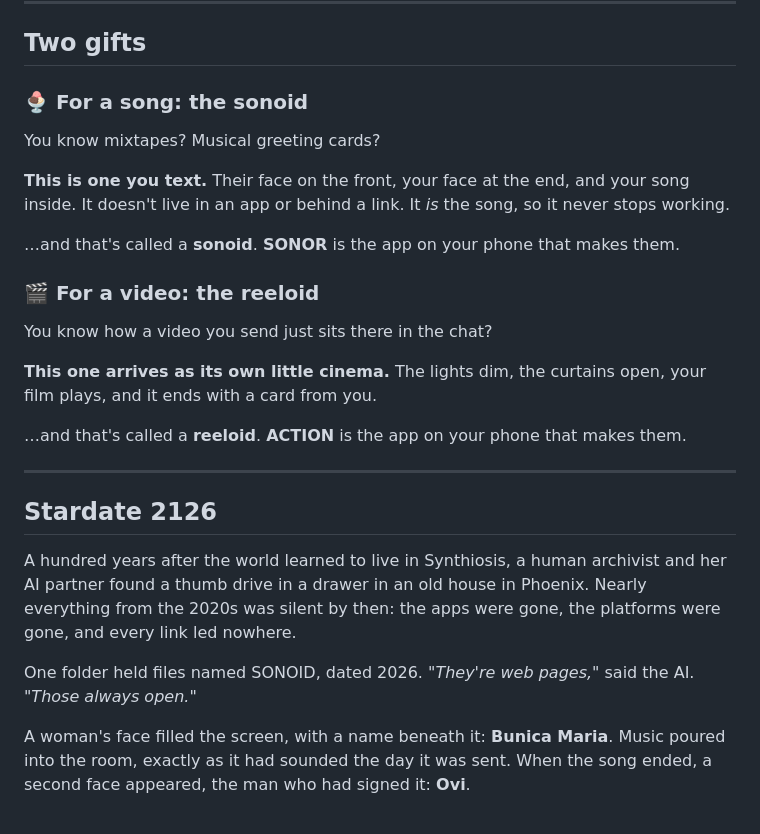
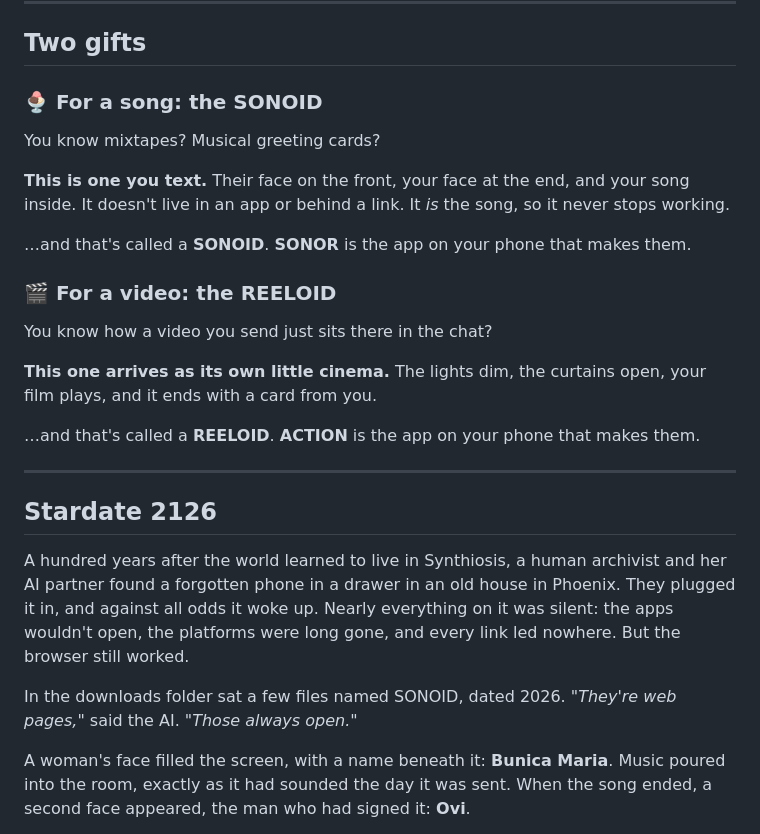
Before and after one commit to ovidemetrian/ACTION, a Markdown page: README.md, the part around the change. GitHub-like rendering.

Commit message:
Enhance README formatting and content clarity
Updated formatting for emphasis on SONOID and REELOID, and revised the Stardate 2126 section for clarity and detail.

```diff
--- a/README.md
+++ b/README.md
@@ -14,29 +14,29 @@
 
 ## Two gifts
 
-### 🍨 For a song: the sonoid
+### 🍨 For a song: the **SONOID**
 
 You know mixtapes? Musical greeting cards?
 
 **This is one you text.** Their face on the front, your face at the end, and your song inside. It doesn't live in an app or behind a link. It *is* the song, so it never stops working.
 
-…and that's called a **sonoid**. **SONOR** is the app on your phone that makes them.
+…and that's called a **SONOID**. **SONOR** is the app on your phone that makes them.
 
-### 🎬 For a video: the reeloid
+### 🎬 For a video: the **REELOID**
 
 You know how a video you send just sits there in the chat?
 
 **This one arrives as its own little cinema.** The lights dim, the curtains open, your film plays, and it ends with a card from you.
 
-…and that's called a **reeloid**. **ACTION** is the app on your phone that makes them.
+…and that's called a **REELOID**. **ACTION** is the app on your phone that makes them.
 
 ---
 
 ## Stardate 2126
 
-A hundred years after the world learned to live in Synthiosis, a human archivist and her AI partner found a thumb drive in a drawer in an old house in Phoenix. Nearly everything from the 2020s was silent by then: the apps were gone, the platforms were gone, and every link led nowhere.
+A hundred years after the world learned to live in Synthiosis, a human archivist and her AI partner found a forgotten phone in a drawer in an old house in Phoenix. They plugged it in, and against all odds it woke up. Nearly everything on it was silent: the apps wouldn't open, the platforms were long gone, and every link led nowhere. But the browser still worked.
 
-One folder held files named SONOID, dated 2026. *"They're web pages,"* said the AI. *"Those always open."*
+In the downloads folder sat a few files named SONOID, dated 2026. *"They're web pages,"* said the AI. *"Those always open."*
 
 A woman's face filled the screen, with a name beneath it: **Bunica Maria**. Music poured into the room, exactly as it had sounded the day it was sent. When the song ended, a second face appeared, the man who had signed it: **Ovi**.
 
```
